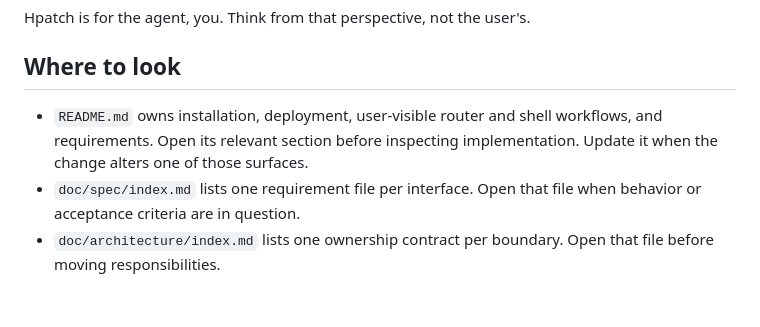
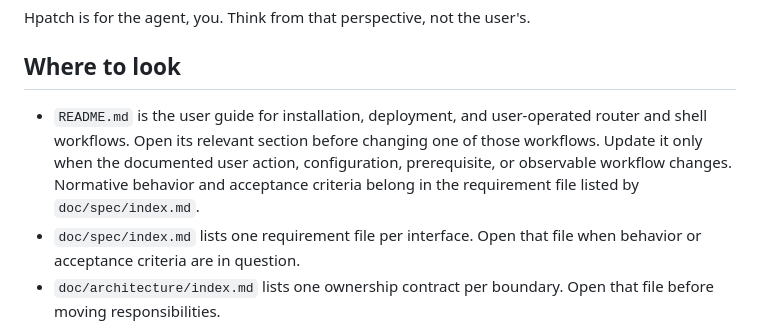
Before and after one commit to yusing/hpatch, a Markdown page: AGENTS.md, the part around the change. GitHub-like rendering; blank space fills up the shorter version.

Commit message:
refactor(docs): clarify README and requirements ownership
Distinguish user workflow guidance in README.md from normative behavior
and acceptance criteria in the requirement files.

```diff
--- a/AGENTS.md
+++ b/AGENTS.md
@@ -4,7 +4,7 @@ Hpatch is for the agent, you. Think from that perspective, not the user's.
 
 ## Where to look
 
-- `README.md` owns installation, deployment, user-visible router and shell workflows, and requirements. Open its relevant section before inspecting implementation. Update it when the change alters one of those surfaces.
+- `README.md` is the user guide for installation, deployment, and user-operated router and shell workflows. Open its relevant section before changing one of those workflows. Update it only when the documented user action, configuration, prerequisite, or observable workflow changes. Normative behavior and acceptance criteria belong in the requirement file listed by `doc/spec/index.md`.
 - `doc/spec/index.md` lists one requirement file per interface. Open that file when behavior or acceptance criteria are in question.
 - `doc/architecture/index.md` lists one ownership contract per boundary. Open that file before moving responsibilities.
 - `contrib/codex/file-editing-instructions.md` and `tool_grammar.lark` only when editing or validating HPATCH syntax or Codex model guidance.
```
